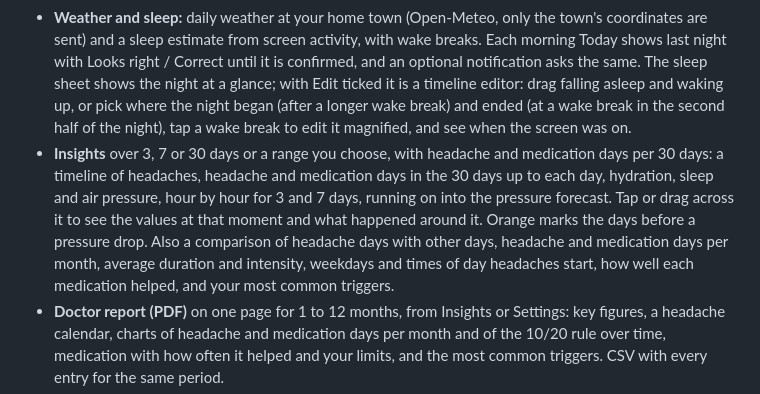
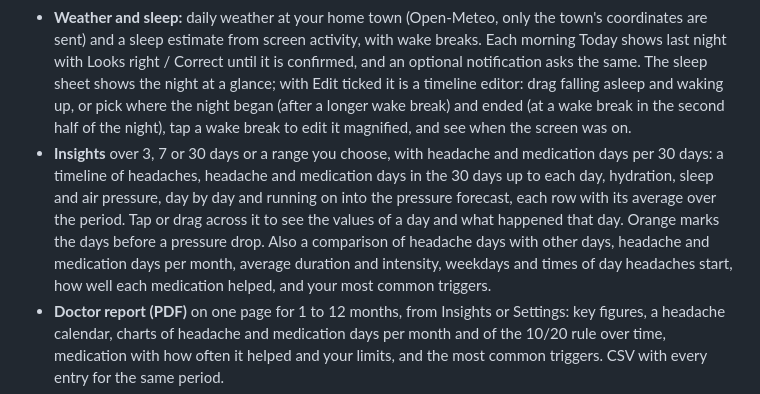
Before and after one commit to tillraab/headlog, a Markdown page: README.md, the part around one of its changes. GitHub-like rendering.

```diff
--- a/README.md
+++ b/README.md
@@ -26,7 +26,7 @@
 - **Forecast traffic light** on Today with five factors as tiles: weather (a pressure drop of more than 5 hPa from today to tomorrow), hydration (yesterday, and today against your pace), last night's sleep (under 5 hours, or asleep under 85 % of the night), alcohol and a drop in caffeine. Green with no unfavourable factor, yellow with one, red with two or more. Tap a tile for its chart, the key numbers and a tip; its (i) gives the rule, what studies show and the full references.
 - **Tomorrow's risk** as a row under the tiles, and an optional evening notification when tomorrow does not look green. It counts only what matters for tomorrow: a pressure drop from tomorrow to the day after, too little to drink today and alcohol today. Settings shows what tonight's warning will say.
 - **Weather and sleep:** daily weather at your home town (Open-Meteo, only the town's coordinates are sent) and a sleep estimate from screen activity, with wake breaks. Each morning Today shows last night with Looks right / Correct until it is confirmed, and an optional notification asks the same. The sleep sheet shows the night at a glance; with Edit ticked it is a timeline editor: drag falling asleep and waking up, or pick where the night began (after a longer wake break) and ended (at a wake break in the second half of the night), tap a wake break to edit it magnified, and see when the screen was on.
-- **Insights** over 3, 7 or 30 days or a range you choose, with headache and medication days per 30 days: a timeline of headaches, headache and medication days in the 30 days up to each day, hydration, sleep and air pressure, hour by hour for 3 and 7 days, running on into the pressure forecast. Tap or drag across it to see the values at that moment and what happened around it. Orange marks the days before a pressure drop. Also a comparison of headache days with other days, headache and medication days per month, average duration and intensity, weekdays and times of day headaches start, how well each medication helped, and your most common triggers.
+- **Insights** over 3, 7 or 30 days or a range you choose, with headache and medication days per 30 days: a timeline of headaches, headache and medication days in the 30 days up to each day, hydration, sleep and air pressure, day by day and running on into the pressure forecast, each row with its average over the period. Tap or drag across it to see the values of a day and what happened that day. Orange marks the days before a pressure drop. Also a comparison of headache days with other days, headache and medication days per month, average duration and intensity, weekdays and times of day headaches start, how well each medication helped, and your most common triggers.
 - **Doctor report (PDF)** on one page for 1 to 12 months, from Insights or Settings: key figures, a headache calendar, charts of headache and medication days per month and of the 10/20 rule over time, medication with how often it helped and your limits, and the most common triggers. CSV with every entry for the same period.
 - **Personal limits per medication**, e.g. at most 5 triptan days in any 30 days, shown on the button, in the Meds tab and in the report.
 - **Reminders:** after taking medication, a question whether it helped (default after one hour; answer right in the notification), during a headache a question every few hours whether it is still there, reminders at noon and in the evening if you are behind your hydration goal, and, if you like, a reminder to drink when you have not logged a drink for a while (default: 2 hours, between 8:00 and 20:00).
```
Also changed, not shown: other parts of README.md (+1 -1 lines), CHANGELOG.md (+8 -0 lines), docs/screenshots/insights-dark.png, 6 other files.
